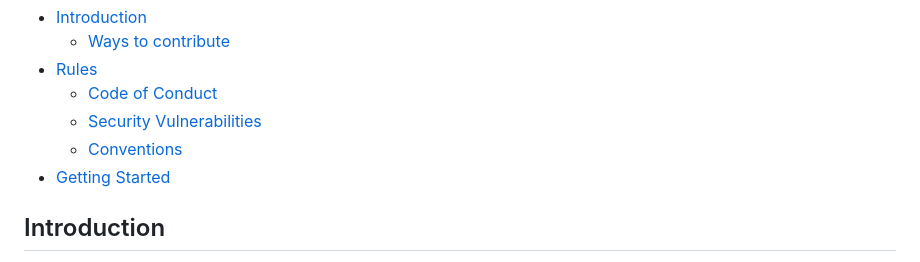
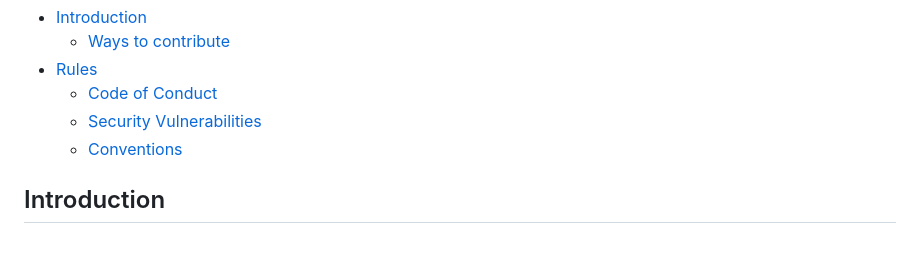
Before and after one commit to Fuechs/Fux, a Markdown page: CONTRIBUTING.md, the part around the change. Drawn GitHub-style.

Commit message:
Remove outdated header

```diff
--- a/CONTRIBUTING.md
+++ b/CONTRIBUTING.md
@@ -11,7 +11,6 @@
     - [Code of Conduct](#code-of-conduct)
     - [Security Vulnerabilities](#security-vulnerabilities)
     - [Conventions](#conventions)
-- [Getting Started](#getting-started)
 
 ## Introduction
 
```
